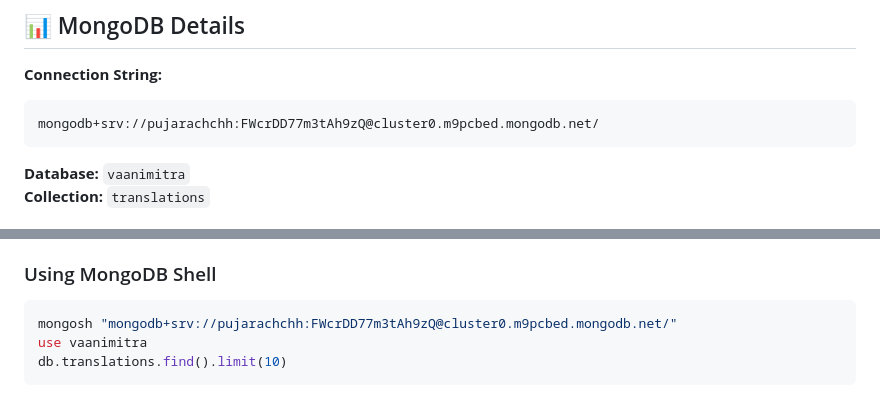
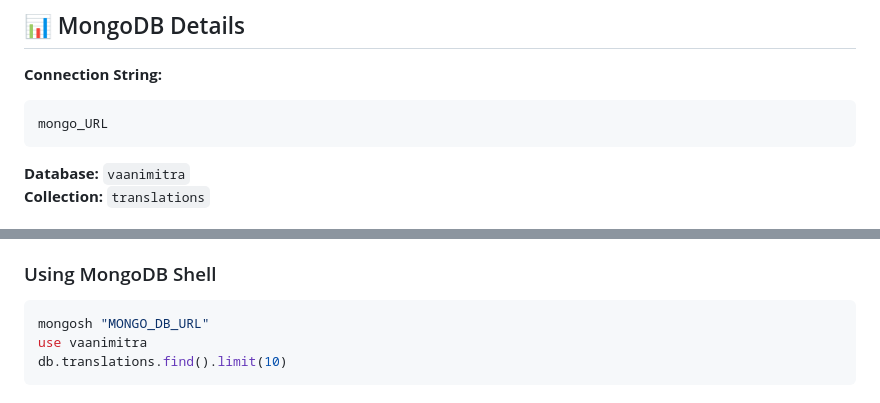
Before and after one commit to Puja-Rachchh/VaaniMitra_Mobile_App, a Markdown page: MONGODB_QUICK_REFERENCE.md, 2 parts joined by grey strips. GitHub-like rendering.

Commit message:
security added_3
Replaced sensitive MongoDB connection string with placeholder.

````diff
--- a/MONGODB_QUICK_REFERENCE.md
+++ b/MONGODB_QUICK_REFERENCE.md
@@ -20,7 +20,7 @@ Offline Fallback (last resort) 📖
 
 **Connection String:**
 ```
-mongodb+srv://pujarachchh:FWcrDD77m3tAh9zQ@cluster0.m9pcbed.mongodb.net/
+mongo_URL
 ```
 
 **Database:** `vaanimitra`
@@ -36,7 +36,7 @@ mongodb+srv://pujarachchh:FWcrDD77m3tAh9zQ@cluster0.m9pcbed.mongodb.net/
 
 ### Using MongoDB Shell
 ```bash
-mongosh "mongodb+srv://pujarachchh:FWcrDD77m3tAh9zQ@cluster0.m9pcbed.mongodb.net/"
+mongosh "MONGO_DB_URL"
 use vaanimitra
 db.translations.find().limit(10)
 ```
````
